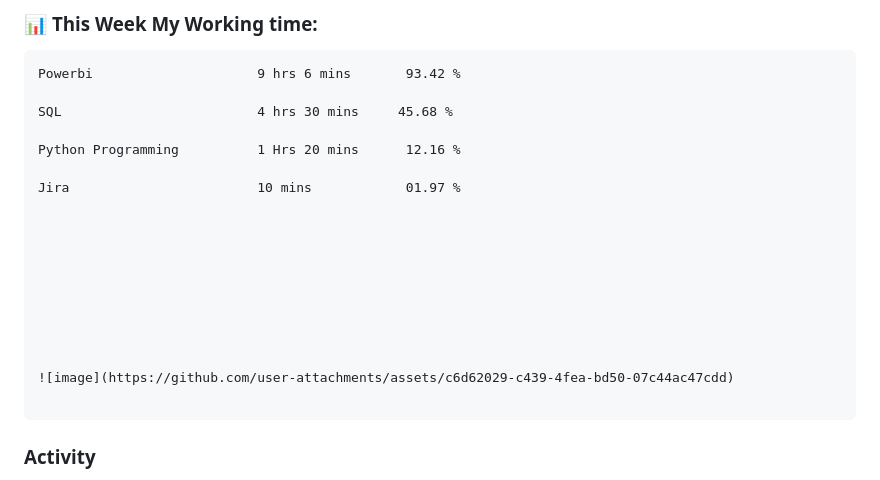
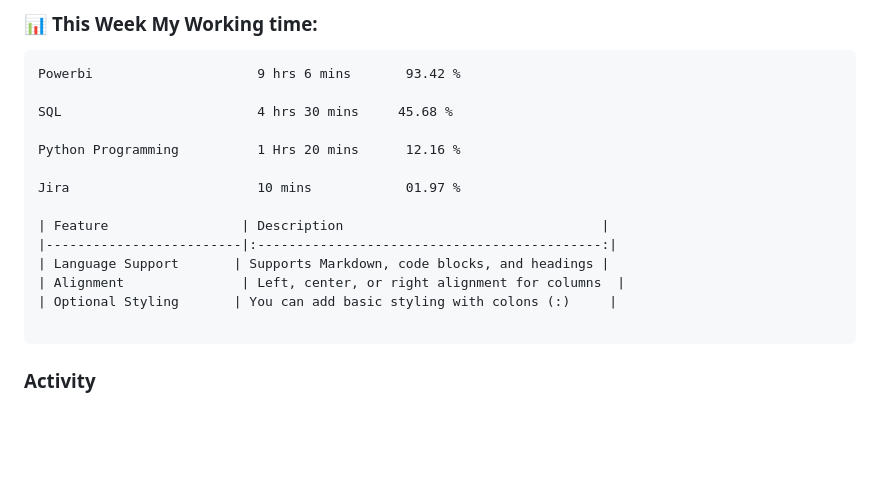
Before and after one commit to argha-sarkar/argha-sarkar, a Markdown page: README.md, the part around the change. Rendered like a GitHub page; blank space fills up the shorter version.

````diff
--- a/README.md
+++ b/README.md
@@ -60,15 +60,11 @@ Python Programming          1 Hrs 20 mins      12.16 %
 
 Jira                        10 mins            01.97 %
 
-
-
-
-
-
-
-
-
-![image](https://github.com/user-attachments/assets/c6d62029-c439-4fea-bd50-07c44ac47cdd)
+| Feature                 | Description                                 |
+|-------------------------|:--------------------------------------------:|
+| Language Support       | Supports Markdown, code blocks, and headings |
+| Alignment               | Left, center, or right alignment for columns  |
+| Optional Styling       | You can add basic styling with colons (:)     |
 
 ```
 <!--END_SECTION:waka-->
````
